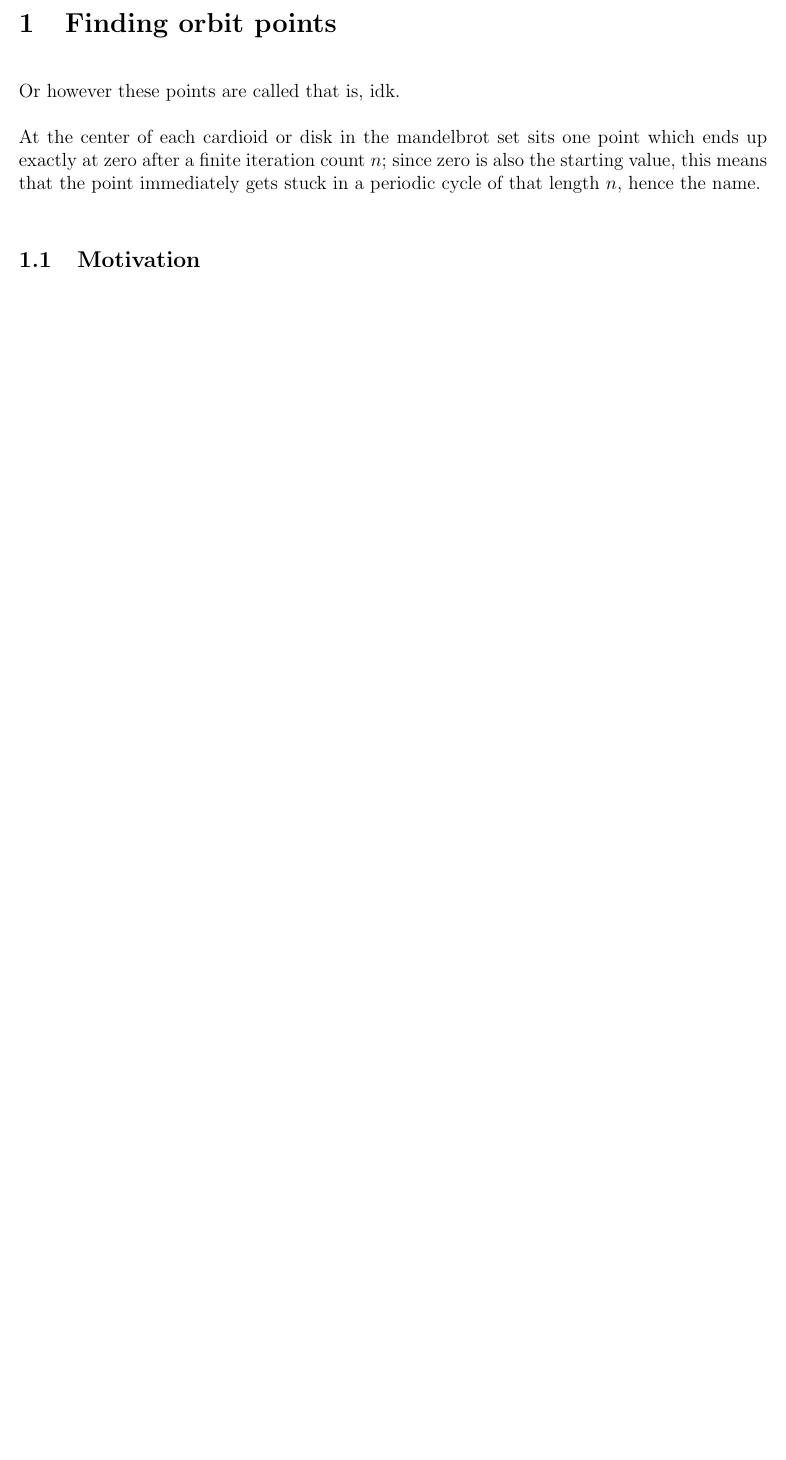
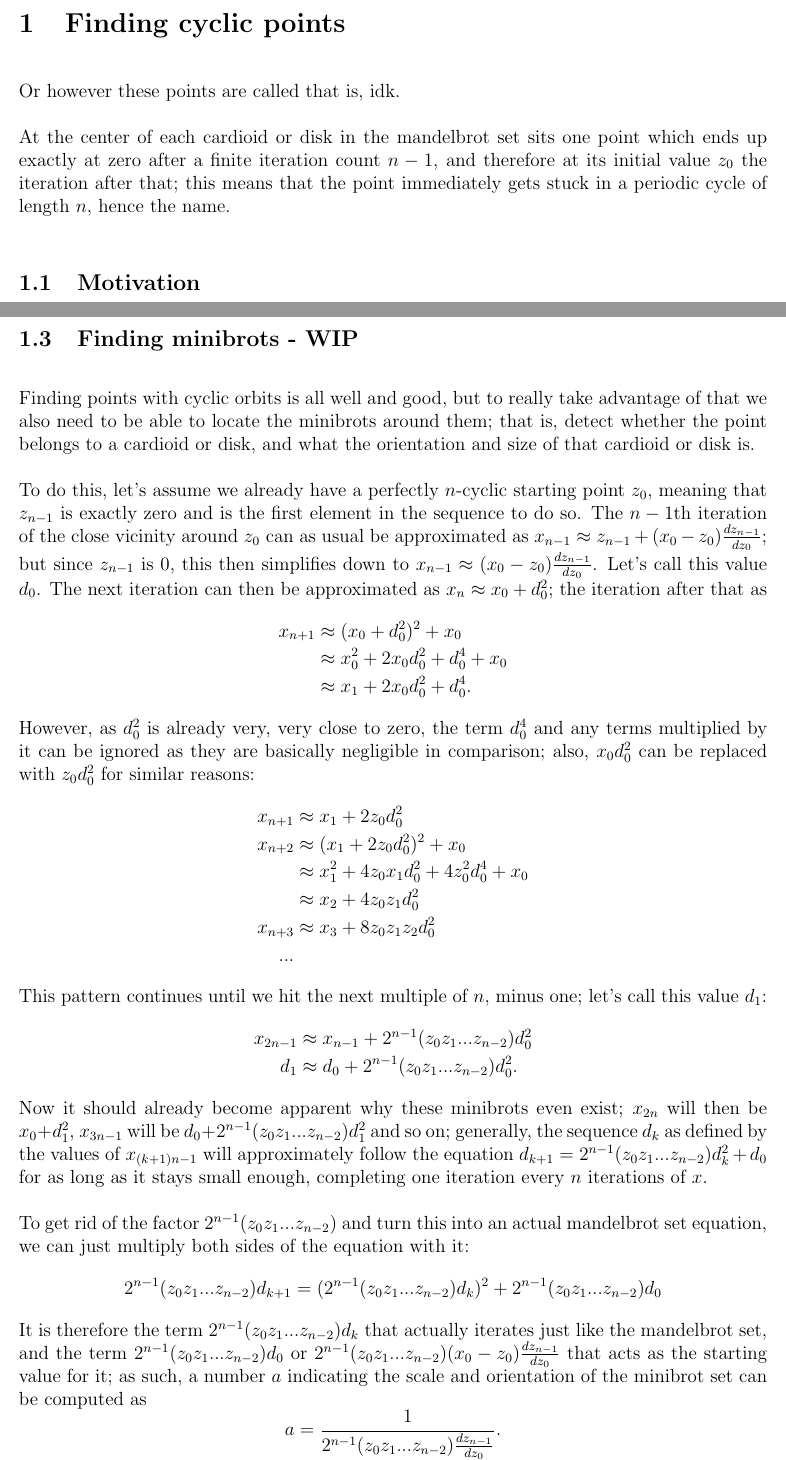
Before and after one commit to peabrainiac/peabrainiac.github.io, a LaTeX document (mandelbrotJS/docs/idk.tex): part of page 1 of 3 before the commit and two parts of pages 1 and 4 of 4 after it, the two joined at a grey line, cut so that both start at the same text, the shorter picture padded with empty space. Compiled offline with pdfLaTeX.

Commit message:
documented minibrot scaler finder algorithm

```diff
--- a/mandelbrotJS/docs/idk.tex
+++ b/mandelbrotJS/docs/idk.tex
@@ -15,11 +15,11 @@
 
 \begin{document}
 
-\section{Finding orbit points}
+\section{Finding cyclic points}
 
 Or however these points are called that is, idk.
 
-At the center of each cardioid or disk in the mandelbrot set sits one point which ends up exactly at zero after a finite iteration count $n$; since zero is also the starting value, this means that the point immediately gets stuck in a periodic cycle of that length $n$, hence the name.
+At the center of each cardioid or disk in the mandelbrot set sits one point which ends up exactly at zero after a finite iteration count $n-1$, and therefore at its initial value $z_0$ the iteration after that; this means that the point immediately gets stuck in a periodic cycle of length $n$, hence the name.
 
 \subsection{Motivation}
 
@@ -77,5 +78,34 @@ Regardless of which method is used to compute this estimate, as long as the deri
 }
 Calculating this, $x_0'$ and all the derivatives necessary for that for every single iteration on the base point $z_0$ just to see if Newton's method could be used is obviously kind of slow itself; however, the crucial part here is that this doesn't require any derivative samples from other points each iteration, and as such runs with nearly linear complexity in regards to the iteration count $n$ (though it still requires these samples to use Newton's method for iterations where it could converge according to the test - if you factor that in, the complexity is probably something like $O(n\log(n))$).
 
+\subsection{Finding minibrots - WIP}
+
+Finding points with cyclic orbits is all well and good, but to really take advantage of that we also need to be able to locate the minibrots around them; that is, detect whether the point belongs to a cardioid or disk, and what the orientation and size of that cardioid or disk is.
+
+To do this, let's assume we already have a perfectly $n$-cyclic starting point $z_0$, meaning that $z_{n-1}$ is exactly zero and is the first element in the sequence to do so. The $n-1$th iteration of the close vicinity around $z_0$ can as usual be approximated as $x_{n-1}\approx z_{n-1}+(x_0-z_0)\frac{dz_{n-1}}{dz_0}$; but since $z_{n-1}$ is $0$, this then simplifies down to $x_{n-1}\approx(x_0-z_0)\frac{dz_{n-1}}{dz_0}$. Let's call this value $d_0$. The next iteration can then be approximated as $x_{n}\approx x_0+d_0^2$; the iteration after that as
+\eqar{
+	x_{n+1} &\approx (x_0+d_0^2)^2+x_0\\
+	&\approx x_0^2+2x_0d_0^2+d_0^4+x_0\\
+	&\approx x_1+2x_0d_0^2+d_0^4.
+}
+However, as $d_0^2$ is already very, very close to zero, the term $d_0^4$ and any terms multiplied by it can be ignored as they are basically negligible in comparison; also, $x_0d_0^2$ can be replaced with $z_0d_0^2$ for similar reasons:
+\eqar{
+	x_{n+1} &\approx x_1+2z_0d_0^2\\
+	x_{n+2} &\approx (x_1+2z_0d_0^2)^2+x_0\\
+	&\approx x_1^2+4z_0x_1d_0^2+4z_0^2d_0^4+x_0\\
+	&\approx x_2+4z_0z_1d_0^2\\
+	x_{n+3} &\approx x_3+8z_0z_1z_2d_0^2\\
+	...
+}
+This pattern continues until we hit the next multiple of $n$, minus one; let's call this value $d_1$:
+\eqar{
+	x_{2n-1} &\approx x_{n-1}+2^{n-1}(z_0z_1...z_{n-2})d_0^2\\
+	d_1 &\approx d_0+2^{n-1}(z_0z_1...z_{n-2})d_0^2.
+}
+Now it should already become apparent why these minibrots even exist; $x_{2n}$ will then be $x_0+d_1^2$, $x_{3n-1}$ will be $d_0+2^{n-1}(z_0z_1...z_{n-2})d_1^2$ and so on; generally, the sequence $d_k$ as defined by the values of $x_{(k+1)n-1}$ will approximately follow the equation $d_{k+1}=2^{n-1}(z_0z_1...z_{n-2})d_k^2+d_0$ for as long as it stays small enough, completing one iteration every $n$ iterations of $x$.
+
+To get rid of the factor $2^{n-1}(z_0z_1...z_{n-2})$ and turn this into an actual mandelbrot set equation, we can just multiply both sides of the equation with it:
+$$2^{n-1}(z_0z_1...z_{n-2})d_{k+1}=(2^{n-1}(z_0z_1...z_{n-2})d_k)^2+2^{n-1}(z_0z_1...z_{n-2})d_0$$
+It is therefore the term $2^{n-1}(z_0z_1...z_{n-2})d_k$ that actually iterates just like the mandelbrot set, and the term $2^{n-1}(z_0z_1...z_{n-2})d_0$ or $2^{n-1}(z_0z_1...z_{n-2})(x_0-z_0)\frac{dz_{n-1}}{dz_0}$ that acts as the starting value for it; as such, a number $a$ indicating the scale and orientation of the minibrot set can be computed as $$a=\frac{1}{2^{n-1}(z_0z_1...z_{n-2})\frac{dz_{n-1}}{dz_0}}.$$
 
 \end{document}
```
Also changed, not shown: mandelbrotJS/docs/idk.pdf, mandelbrotJS/docs/idk.tex (19 more changed lines).
